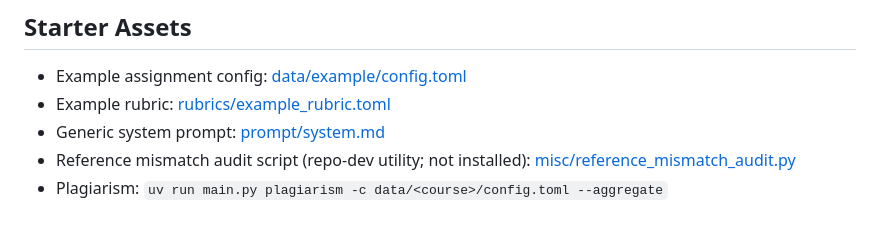
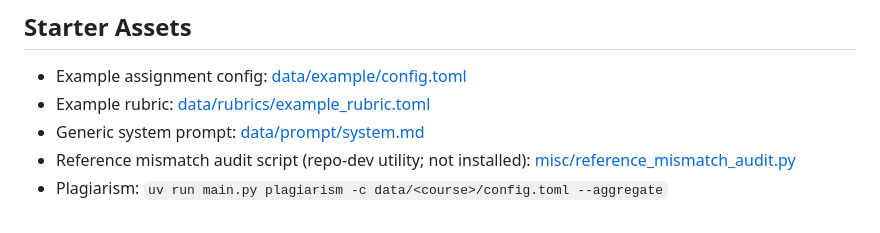
Before and after one commit to TeddyHuang-00/TATA, a Markdown page: README.md, the part around the change. Drawn GitHub-style.

Commit message:
docs: fix README Starter Assets dead links (rubrics/prompt live under data/)

```diff
--- a/README.md
+++ b/README.md
@@ -165,8 +165,8 @@ rubric = "rubrics/0-10-first-colab.toml"
 ## Starter Assets
 
 - Example assignment config: [data/example/config.toml](data/example/config.toml)
-- Example rubric: [rubrics/example_rubric.toml](rubrics/example_rubric.toml)
-- Generic system prompt: [prompt/system.md](prompt/system.md)
+- Example rubric: [data/rubrics/example_rubric.toml](data/rubrics/example_rubric.toml)
+- Generic system prompt: [data/prompt/system.md](data/prompt/system.md)
 - Reference mismatch audit script (repo-dev utility; not installed):
   [misc/reference_mismatch_audit.py](misc/reference_mismatch_audit.py)
 - Plagiarism: `uv run main.py plagiarism -c data/<course>/config.toml --aggregate`
```
